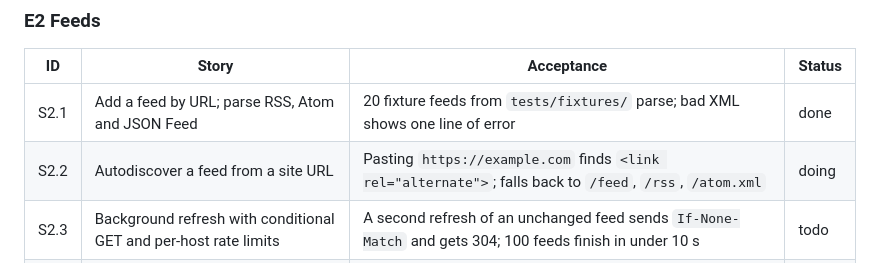
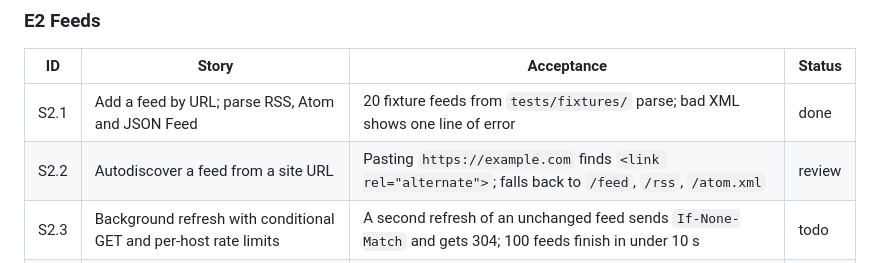
Before and after one commit to avdrav1/gutenberg, a Markdown page: docs/BACKLOG.md, the part around the change. Drawn GitHub-style.

Commit message:
S2.2: mark review
Co-Authored-By: Claude Opus 5.5 <noreply@anthropic.com>

```diff
--- a/docs/BACKLOG.md
+++ b/docs/BACKLOG.md
@@ -18,7 +18,7 @@ Epics in build order. Each story is one PR, sized for a day or less. "Done" mean
 | ID | Story | Acceptance | Status |
 | --- | --- | --- | --- |
 | S2.1 | Add a feed by URL; parse RSS, Atom and JSON Feed | 20 fixture feeds from `tests/fixtures/` parse; bad XML shows one line of error | done |
-| S2.2 | Autodiscover a feed from a site URL | Pasting `https://example.com` finds `<link rel="alternate">`; falls back to `/feed`, `/rss`, `/atom.xml` | doing |
+| S2.2 | Autodiscover a feed from a site URL | Pasting `https://example.com` finds `<link rel="alternate">`; falls back to `/feed`, `/rss`, `/atom.xml` | review |
 | S2.3 | Background refresh with conditional GET and per-host rate limits | A second refresh of an unchanged feed sends `If-None-Match` and gets 304; 100 feeds finish in under 10 s | todo |
 | S2.4 | Folders, drag to reorder, unread counts per source and folder | Counts update as items are read; order persists | todo |
 | S2.5 | OPML import and export | Round-trips the user's Feedly export without losing a feed or folder | todo |
```
